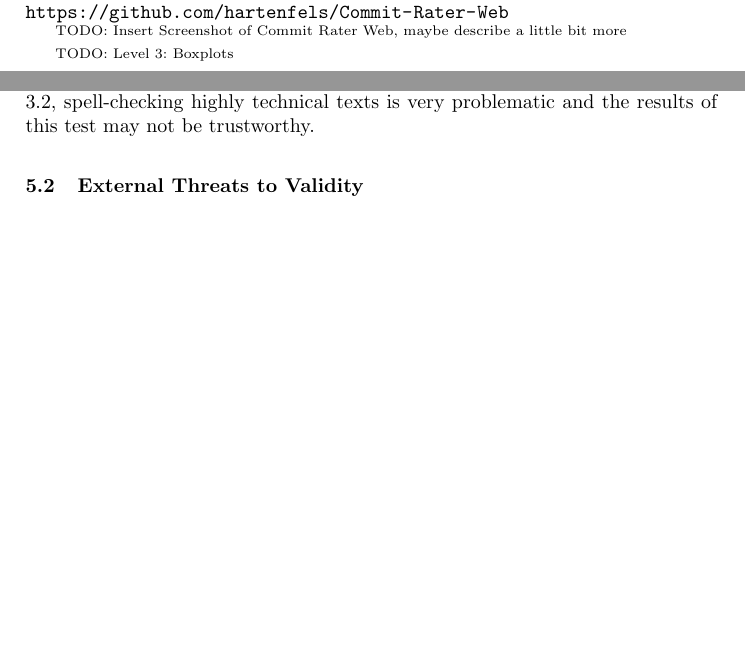
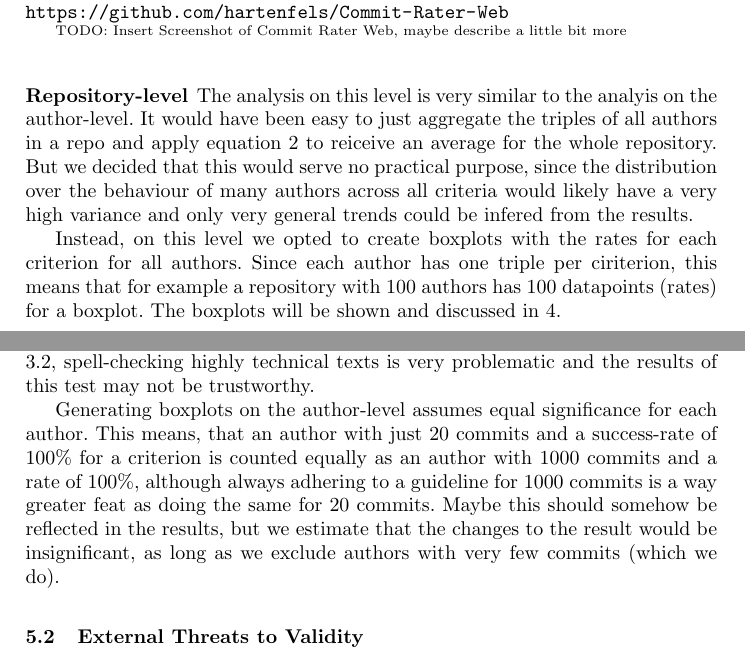
Before and after one commit to hartenfels/Commit-Rater, a LaTeX thesis (presentations/paper/paper.tex, which reads presentations/paper/methodology.tex, presentations/paper/threats.tex): two parts of pages 11 and 13 of 16, joined at a grey line, cut so that both start at the same text, the shorter picture padded with empty space. Compiled offline with pdfLaTeX.

Commit message:
Describe repository level analysis and add a threat to internal validity

```diff
--- a/presentations/paper/methodology.tex
+++ b/presentations/paper/methodology.tex
@@ -256,4 +257,7 @@ This kind of analysis may be helpful for individual developers who seek to impro
 
 \TODO{Insert Screenshot of Commit Rater Web, maybe describe a little bit more}
 
-\TODO{Level 3: Boxplots}
+\subsubsection{Repository-level}
+The analysis on this level is very similar to the analyis on the author-level. It would have been easy to just aggregate the triples of all authors in a repo and apply equation \ref{eq:weightedAverage} to reiceive an average for the whole repository. But we decided that this would serve no practical purpose, since the distribution over the behaviour of many authors across all criteria would likely have a very high variance and only very general trends could be infered from the results.
+
+Instead, on this level we opted to create boxplots with the rates for each criterion for all authors. Since each author has one triple per ciriterion, this means that for example a repository with 100 authors has 100 datapoints (rates) for a boxplot. The boxplots will be shown and discussed in \ref{sec:results}.
--- a/presentations/paper/threats.tex
+++ b/presentations/paper/threats.tex
@@ -15,6 +15,8 @@ The relation between our criteria and the official criteria may not solely arise
 
 Furthermore, our tests for the criteria may be flawed. The prime example for such a test is the one for the spelling criterion. As already mentioned in section \ref{subs:no_misspelling}, spell-checking highly technical texts is very problematic and the results of this test may not be trustworthy.
 
+Generating boxplots on the author-level assumes equal significance for each author. This means, that an author with just 20 commits and a success-rate of 100\% for a criterion is counted equally as an author with 1000 commits and a rate of 100\%, although always adhering to a guideline for 1000 commits is a way greater feat as doing the same for 20 commits. Maybe this should somehow be reflected in the results, but we estimate that the changes to the result would be insignificant, as long as we exclude authors with very few commits (which we do).
+
 \subsection{External Threats to Validity}
 \label{sec:external-threats}
 
```
Also changed, not shown: presentations/paper/methodology.tex (1 more changed lines).
